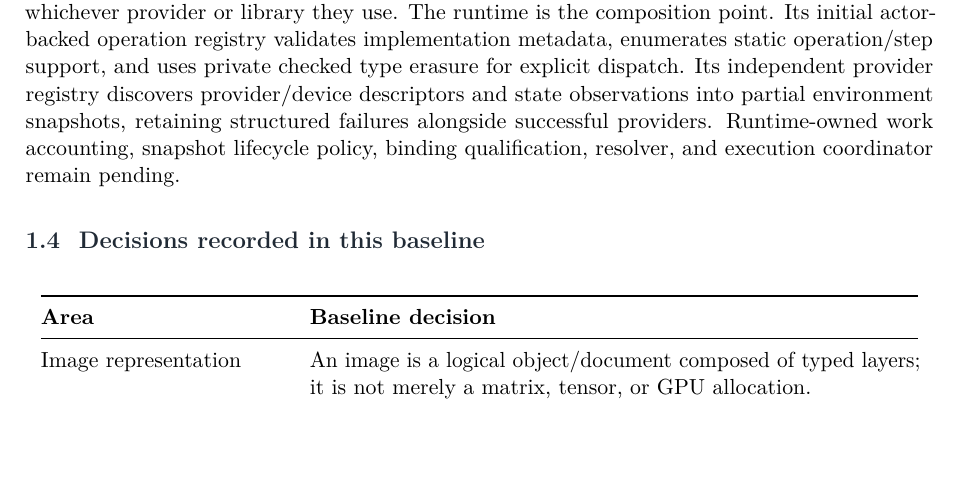
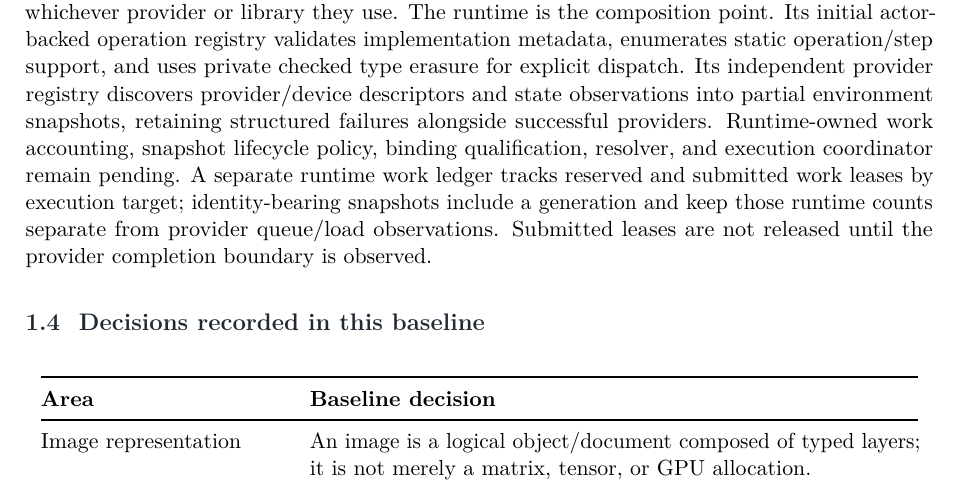
Before and after one commit to Shennagyp/ImageProcessing, a LaTeX document (docs/research/architecture/ImageProcessing-Architecture.tex): part of page 8 of 48, cut so that both start at the same text, the shorter picture padded with empty space. Compiled offline with pdfLaTeX.

Commit message:
Document separate runtime workload accounting and snapshot identity

```diff
--- a/docs/research/architecture/ImageProcessing-Architecture.tex
+++ b/docs/research/architecture/ImageProcessing-Architecture.tex
@@ -210,7 +210,7 @@ Image-operation implementation packages & Supply independent classes conforming
 \end{tabularx}
 \end{center}
 
-This direction avoids two errors. First, a generic execution library must not acquire image-specific concepts merely because image processing is its first consumer. Second, the image-processing API must not expose native GPU mechanisms as its public semantic model. Provider implementations depend on the general protocol; operation adapters depend on the image-processing protocol and whichever provider or library they use. The runtime is the composition point. Its initial actor-backed operation registry validates implementation metadata, enumerates static operation/step support, and uses private checked type erasure for explicit dispatch. Its independent provider registry discovers provider/device descriptors and state observations into partial environment snapshots, retaining structured failures alongside successful providers. Runtime-owned work accounting, snapshot lifecycle policy, binding qualification, resolver, and execution coordinator remain pending.
+This direction avoids two errors. First, a generic execution library must not acquire image-specific concepts merely because image processing is its first consumer. Second, the image-processing API must not expose native GPU mechanisms as its public semantic model. Provider implementations depend on the general protocol; operation adapters depend on the image-processing protocol and whichever provider or library they use. The runtime is the composition point. Its initial actor-backed operation registry validates implementation metadata, enumerates static operation/step support, and uses private checked type erasure for explicit dispatch. Its independent provider registry discovers provider/device descriptors and state observations into partial environment snapshots, retaining structured failures alongside successful providers. Runtime-owned work accounting, snapshot lifecycle policy, binding qualification, resolver, and execution coordinator remain pending. A separate runtime work ledger tracks reserved and submitted work leases by execution target; identity-bearing snapshots include a generation and keep those runtime counts separate from provider queue/load observations. Submitted leases are not released until the provider completion boundary is observed.
 
 \subsection{Decisions recorded in this baseline}
 
```
